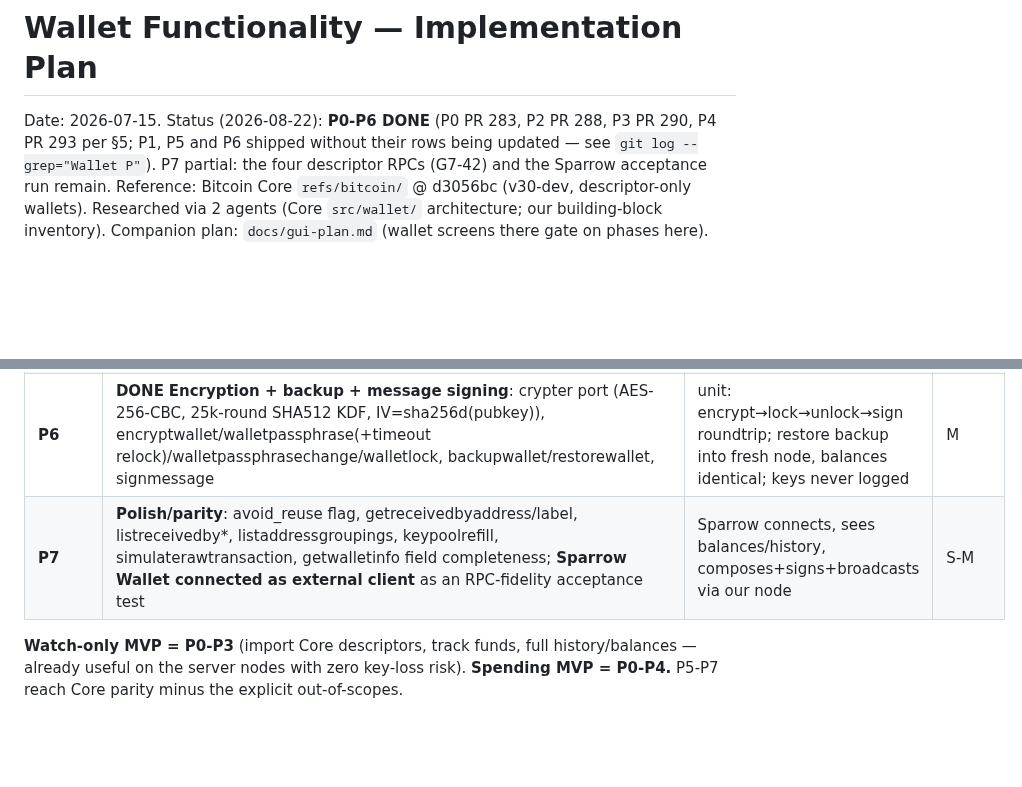
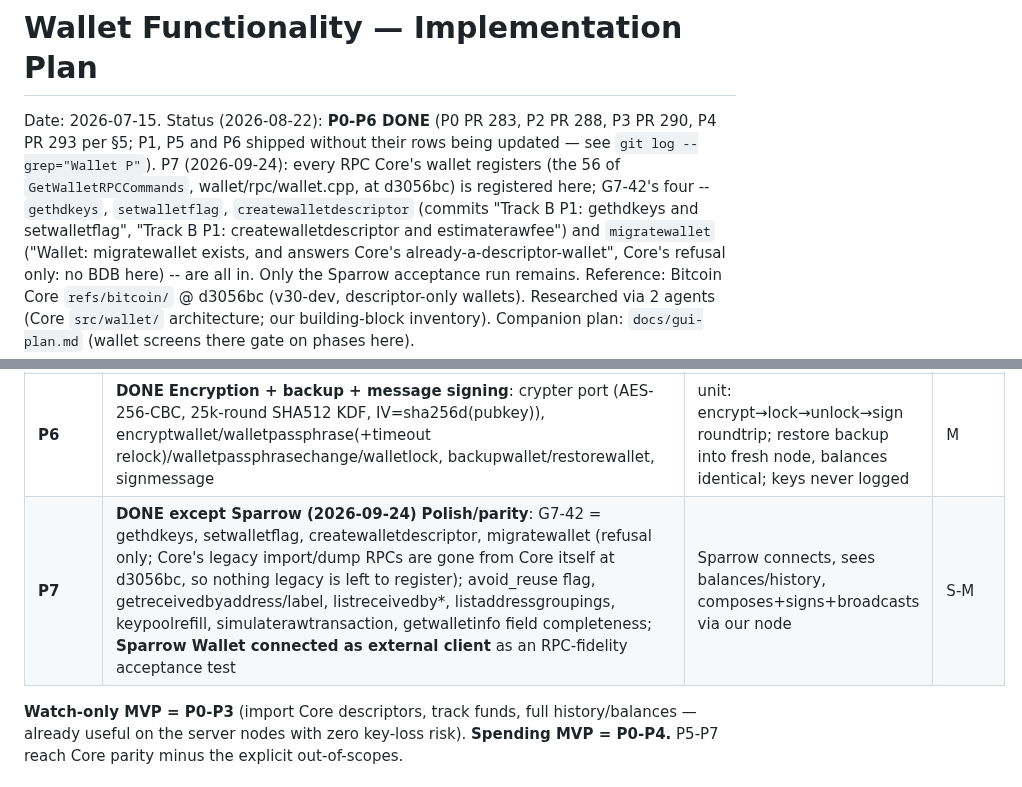
Before and after one commit to samdefmacro/bitcoin-lisp, a Markdown page: docs/wallet-plan.md, 2 parts joined by grey strips. Drawn GitHub-style; blank space fills up the shorter version.

Commit message:
Docs: wallet-plan P7 names G7-42's four RPCs -- all registered, as every one of Core's 56 wallet RPCs is
Computed 2026-09-24: the 56 entries of GetWalletRPCCommands
(refs/bitcoin/src/wallet/rpc/wallet.cpp, d3056bc) minus the names our
define-rpc forms register (src/) is the empty set. G7-42's four
(docs/next-wave-2026-08-22.md:333) are gethdkeys, setwalletflag,
createwalletdescriptor and migratewallet; Core at the pin no longer has the
legacy import/dump RPCs at all. Only the Sparrow acceptance run is left.

```diff
--- a/docs/wallet-plan.md
+++ b/docs/wallet-plan.md
@@ -1,6 +1,6 @@
 # Wallet Functionality — Implementation Plan
 
-Date: 2026-07-15. Status (2026-08-22): **P0-P6 DONE** (P0 PR 283, P2 PR 288, P3 PR 290, P4 PR 293 per §5; P1, P5 and P6 shipped without their rows being updated — see `git log --grep="Wallet P"`). P7 partial: the four descriptor RPCs (G7-42) and the Sparrow acceptance run remain.
+Date: 2026-07-15. Status (2026-08-22): **P0-P6 DONE** (P0 PR 283, P2 PR 288, P3 PR 290, P4 PR 293 per §5; P1, P5 and P6 shipped without their rows being updated — see `git log --grep="Wallet P"`). P7 (2026-09-24): every RPC Core's wallet registers (the 56 of `GetWalletRPCCommands`, wallet/rpc/wallet.cpp, at d3056bc) is registered here; G7-42's four -- `gethdkeys`, `setwalletflag`, `createwalletdescriptor` (commits "Track B P1: gethdkeys and setwalletflag", "Track B P1: createwalletdescriptor and estimaterawfee") and `migratewallet` ("Wallet: migratewallet exists, and answers Core's already-a-descriptor-wallet", Core's refusal only: no BDB here) -- are all in. Only the Sparrow acceptance run remains.
 Reference: Bitcoin Core `refs/bitcoin/` @ d3056bc (v30-dev, descriptor-only wallets).
 Researched via 2 agents (Core `src/wallet/` architecture; our building-block inventory).
 Companion plan: `docs/gui-plan.md` (wallet screens there gate on phases here).
@@ -141,7 +141,7 @@ engines (descriptors v2, DB/keystore, tx tracking, coin selection):
 | **P4** | **DONE (PR 293)** **Spending** (funds-critical): coin selection (BnB/Knapsack/SRD + waste + eligibility cascade; CoinGrinder deferred), CreateTransactionInternal port (change target/dust/discard, anti-fee-sniping, RBF-default sequences, exact fee loop, weight/maxtxfee caps), wallet signing via P0 providers + pre-broadcast script verification; RPCs: sendtoaddress, sendmany, send, sendall, fundrawtransaction, signrawtransactionwithwallet; rebroadcast timer (12-36h) via Wave 8B unbroadcast machinery | port coinselector_tests waste/BnB vectors; regtest end-to-end spends incl. SFFO, dust-change, locktime/sequence field checks vs Core-built txs; testnet4 live spend = first post-merge soak (deploys from main checkout only) | L (the meat, pt. 2) |
 | **P5** | **PSBT bridge + fee bump**: sign→PSBT (partial_sig/tap_key_sig insertion), FillPSBT port; RPCs: walletprocesspsbt, walletcreatefundedpsbt, descriptorprocesspsbt (node-level — feasible now with P0, was on the "infeasible" list), bumpfee/psbtbumpfee (feebumper port) | Core rpc_psbt.json signer vectors (we already pass the no-wallet ones); regtest RBF bump chains | M |
 | **P6** | **DONE** **Encryption + backup + message signing**: crypter port (AES-256-CBC, 25k-round SHA512 KDF, IV=sha256d(pubkey)), encryptwallet/walletpassphrase(+timeout relock)/walletpassphrasechange/walletlock, backupwallet/restorewallet, signmessage | unit: encrypt→lock→unlock→sign roundtrip; restore backup into fresh node, balances identical; keys never logged | M |
-| **P7** | **Polish/parity**: avoid_reuse flag, getreceivedbyaddress/label, listreceivedby*, listaddressgroupings, keypoolrefill, simulaterawtransaction, getwalletinfo field completeness; **Sparrow Wallet connected as external client** as an RPC-fidelity acceptance test | Sparrow connects, sees balances/history, composes+signs+broadcasts via our node | S-M |
+| **P7** | **DONE except Sparrow (2026-09-24)** **Polish/parity**: G7-42 = gethdkeys, setwalletflag, createwalletdescriptor, migratewallet (refusal only; Core's legacy import/dump RPCs are gone from Core itself at d3056bc, so nothing legacy is left to register); avoid_reuse flag, getreceivedbyaddress/label, listreceivedby*, listaddressgroupings, keypoolrefill, simulaterawtransaction, getwalletinfo field completeness; **Sparrow Wallet connected as external client** as an RPC-fidelity acceptance test | Sparrow connects, sees balances/history, composes+signs+broadcasts via our node | S-M |
 
 **Watch-only MVP = P0-P3** (import Core descriptors, track funds, full history/balances — already
 useful on the server nodes with zero key-loss risk). **Spending MVP = P0-P4.** P5-P7 reach
```
